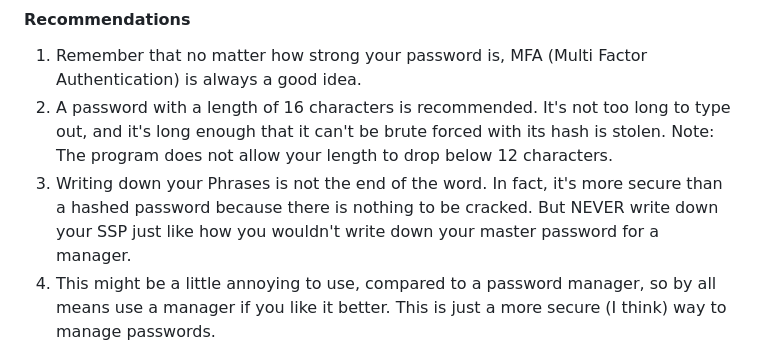
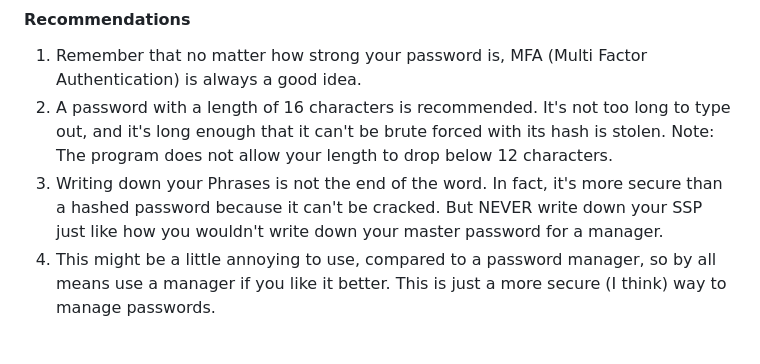
Before and after one commit to kaichye/kaichye.github.io, a Markdown page: README.md, the part around the change. Rendered like a GitHub page.

```diff
--- a/README.md
+++ b/README.md
@@ -25,7 +25,7 @@ With a standard password manager, if you wanted to update all your passwords, yo
 #### Recommendations
 1. Remember that no matter how strong your password is, MFA (Multi Factor Authentication) is always a good idea.
 2. A password with a length of 16 characters is recommended. It's not too long to type out, and it's long enough that it can't be brute forced with its hash is stolen. Note: The program does not allow your length to drop below 12 characters.
-3. Writing down your Phrases is not the end of the word. In fact, it's more secure than a hashed password because there is nothing to be cracked. But NEVER write down your SSP just like how you wouldn't write down your master password for a manager.
+3. Writing down your Phrases is not the end of the word. In fact, it's more secure than a hashed password because it can't be cracked. But NEVER write down your SSP just like how you wouldn't write down your master password for a manager.
 4. This might be a little annoying to use, compared to a password manager, so by all means use a manager if you like it better. This is just a more secure (I think) way to manage passwords.
 
 ## How does it work? (Kind of technical)
```
